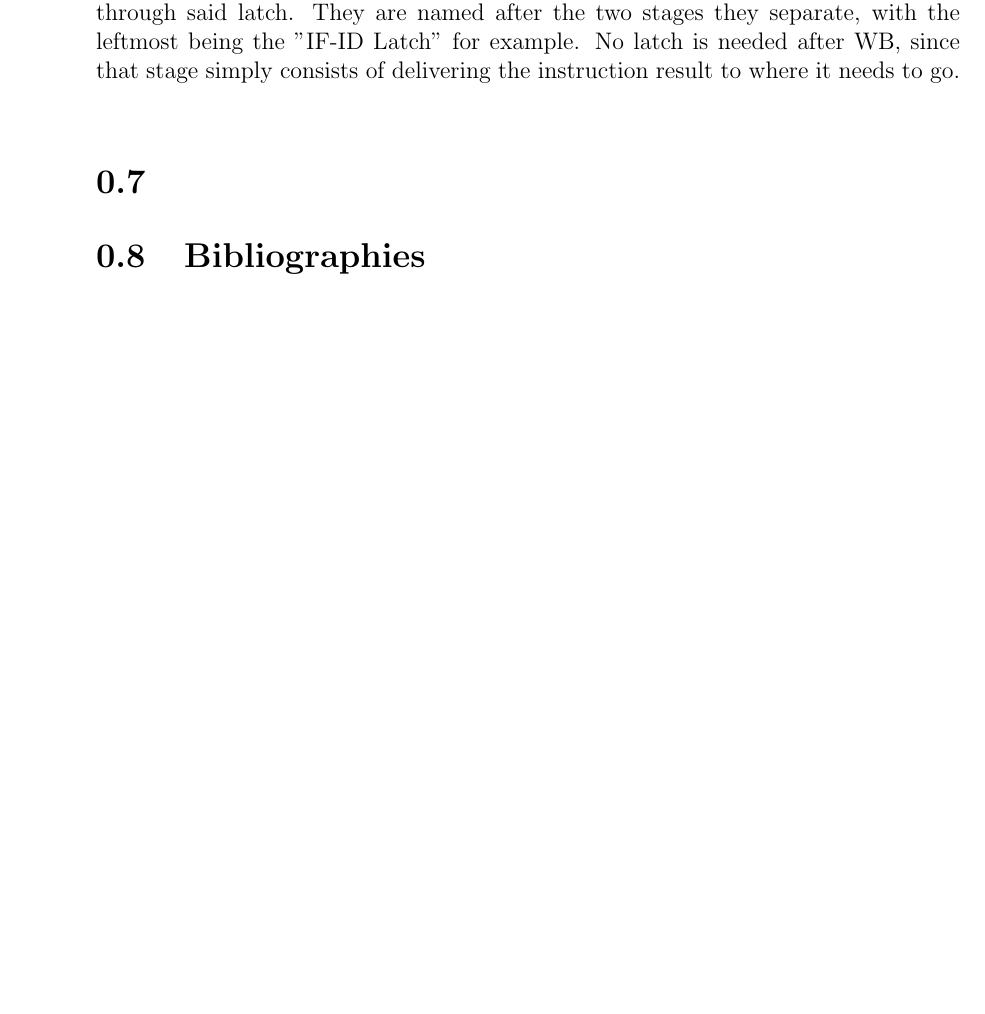
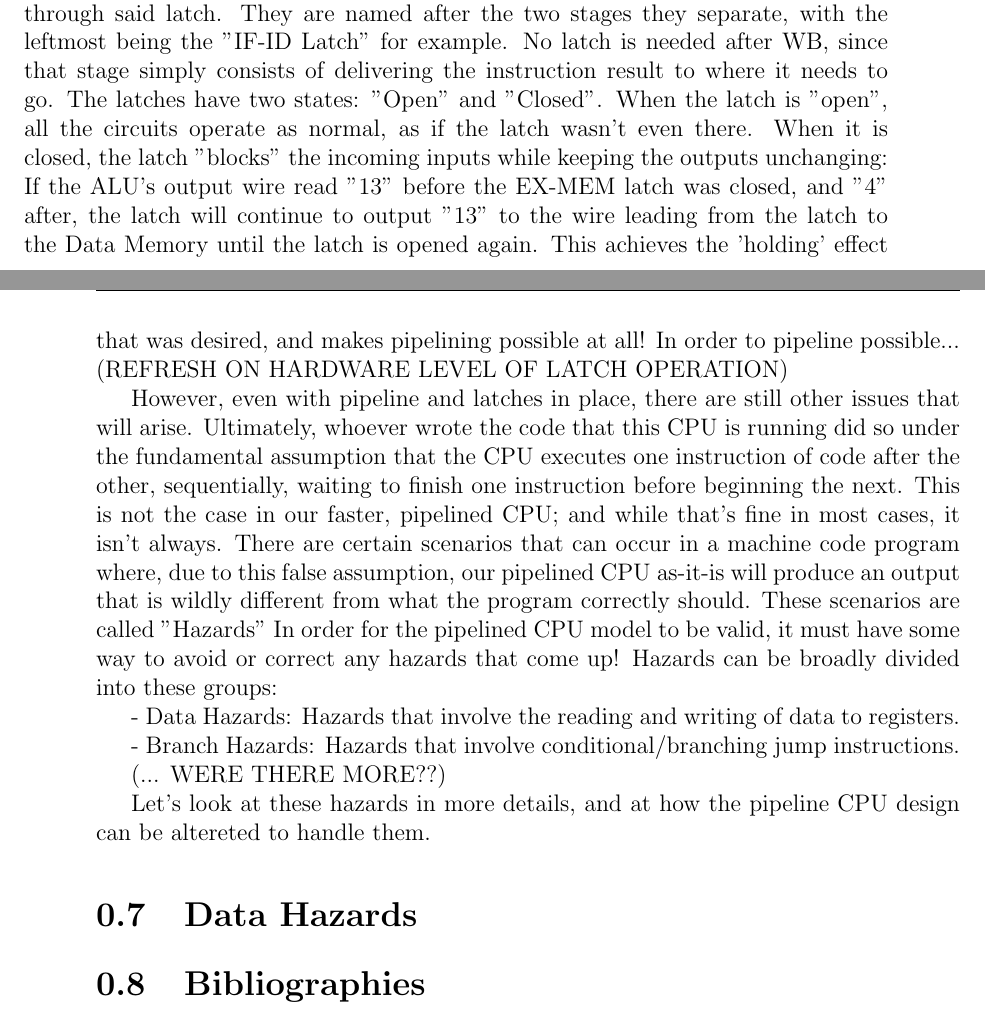
Before and after one commit to FakeSalamander/riscv-psim, a LaTeX thesis (latex/thesistemplate_2020-04-24/thesis.tex): part of page 27 of 44 before the commit and two parts of pages 28 and 29 of 46 after it, the two joined at a grey line, cut so that both start at the same text, the shorter picture padded with empty space. Compiled offline with pdfLaTeX.

Commit message:
Thesis: started Data Hazards

```diff
--- a/latex/thesistemplate_2020-04-24/thesis.tex
+++ b/latex/thesistemplate_2020-04-24/thesis.tex
@@ -241,9 +241,21 @@ So, what is this modification? The main thing to be prevented here is that no st
 
 (INSERT CPU + LATCHES DIAGRAM)
 
-There's one latch inbetween each CPU stage, with all of the outputs passing through said latch. They are named after the two stages they separate, with the leftmost being the "IF-ID Latch" for example. No latch is needed after WB, since that stage simply consists of delivering the instruction result to where it needs to go.
+There's one latch inbetween each CPU stage, with all of the outputs passing through said latch. They are named after the two stages they separate, with the leftmost being the "IF-ID Latch" for example. No latch is needed after WB, since that stage simply consists of delivering the instruction result to where it needs to go. The latches have two states: "Open" and "Closed". When the latch is "open", all the circuits operate as normal, as if the latch wasn't even there. When it is closed, the latch "blocks" the incoming inputs while keeping the outputs unchanging: If the ALU's output wire read "13" before the EX-MEM latch was closed, and "4" after, the latch will continue to output "13" to the wire leading from the latch to the Data Memory until the latch is opened again. This achieves the 'holding' effect that was desired, and makes pipelining possible at all! In order to pipeline possible... (REFRESH ON HARDWARE LEVEL OF LATCH OPERATION)
 
-\section{}
+However, even with pipeline and latches in place, there are still other issues that will arise. Ultimately, whoever wrote the code that this CPU is running did so under the fundamental assumption that the CPU executes one instruction of code after the other, sequentially, waiting to finish one instruction before beginning the next. This is not the case in our faster, pipelined CPU; and while that's fine in most cases, it isn't always. There are certain scenarios that can occur in a machine code program where, due to this false assumption, our pipelined CPU as-it-is will produce an output that is wildly different from what the program correctly should. These scenarios are called "Hazards" In order for the pipelined CPU model to be valid, it must  have some way to avoid or correct any hazards that come up! Hazards can be broadly divided into these groups:
+
+- Data Hazards: Hazards that involve the reading and writing of data to registers.
+
+- Branch Hazards: Hazards that involve conditional/branching jump instructions.
+
+(... WERE THERE MORE??)
+
+Let's look at these hazards in more details, and at how the pipeline CPU design can be altereted to handle them.
+
+\section{Data Hazards}
+
+
 
 \section{Bibliographies}
 Of course you will need to cite things, and you will probably accumulate an armful of sources. This is why BibTeX was created. For more information about BibTeX and bibliographies, see our CUS site (\url{web.reed.edu/cis/help/latex/index.html})\footnote{\cite{reedweb:2007}}. There are three pages on this topic: {\it bibtex} (which talks about using BibTeX, at \url{/latex/bibtex.html}), {\it bibtexstyles} (about how to find and use the bibliography style that best suits your needs, at \url{/latex/bibtexstyles.html}) and {\it bibman} (which covers how to make and maintain a bibliography by hand, without BibTeX, at at \url{/latex/bibman.html}). The last page will not be useful unless you have only a few sources. There used to be APA stuff here, but we don't need it since I've fixed this with my apa-good natbib style file.
```
Also changed, not shown: latex/thesistemplate_2020-04-24/thesis.pdf, notes/Thesis Format.txt (deleted), latex/thesistemplate_2020-04-24/thesis.tex (4 more changed lines), 8 other files.
